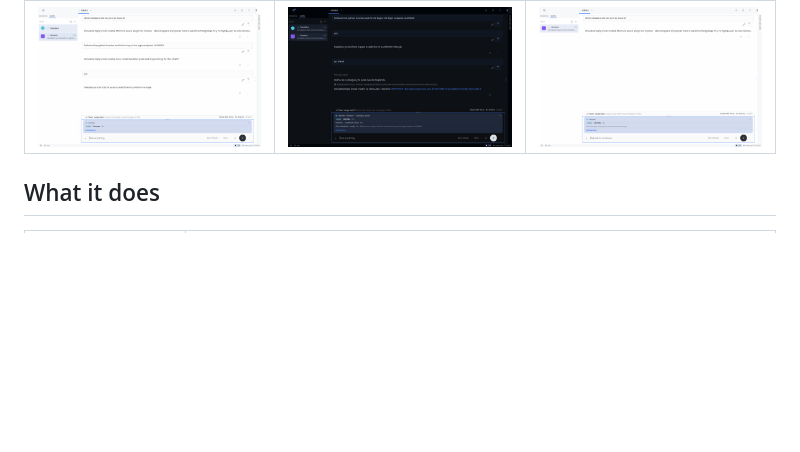
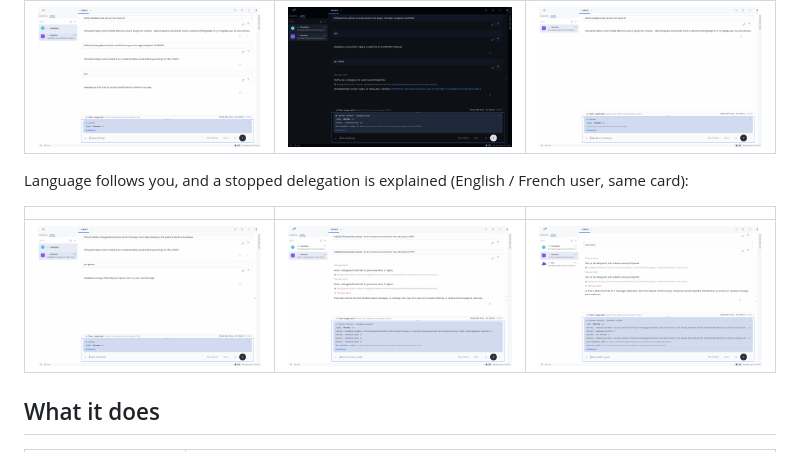
Before and after one commit to Tormen28/hermes-bot-chat-agent, a Markdown page: README.md, the part around the change. Rendered like a GitHub page; pictures changed too: docs/screenshots/24-newuser-english-god-ready.png (added), docs/screenshots/25-newuser-loop-guard-explained.png (added), docs/screenshots/26-newuser-french-card.png (added); blank space fills up the shorter version.

Commit message:
docs: screenshots of the English / French run and the explained stop

```diff
--- a/README.md
+++ b/README.md
@@ -41,6 +41,12 @@ Clean-install run (fresh `HERMES_HOME`, real Hermes webapp, simulated model): go
 | | | |
 |---|---|---|
 | ![God row](docs/screenshots/20-newuser-god-created.png) | ![Dark card](docs/screenshots/22-newuser-status-card-dark.png) | ![Memory](docs/screenshots/23-newuser-memory-new-session.png) |
+
+Language follows you, and a stopped delegation is explained (English / French user, same card):
+
+| | | |
+|---|---|---|
+| ![English user](docs/screenshots/24-newuser-english-god-ready.png) | ![Stopped, explained](docs/screenshots/25-newuser-loop-guard-explained.png) | ![French card](docs/screenshots/26-newuser-french-card.png) |
 
 ## What it does
 
```
